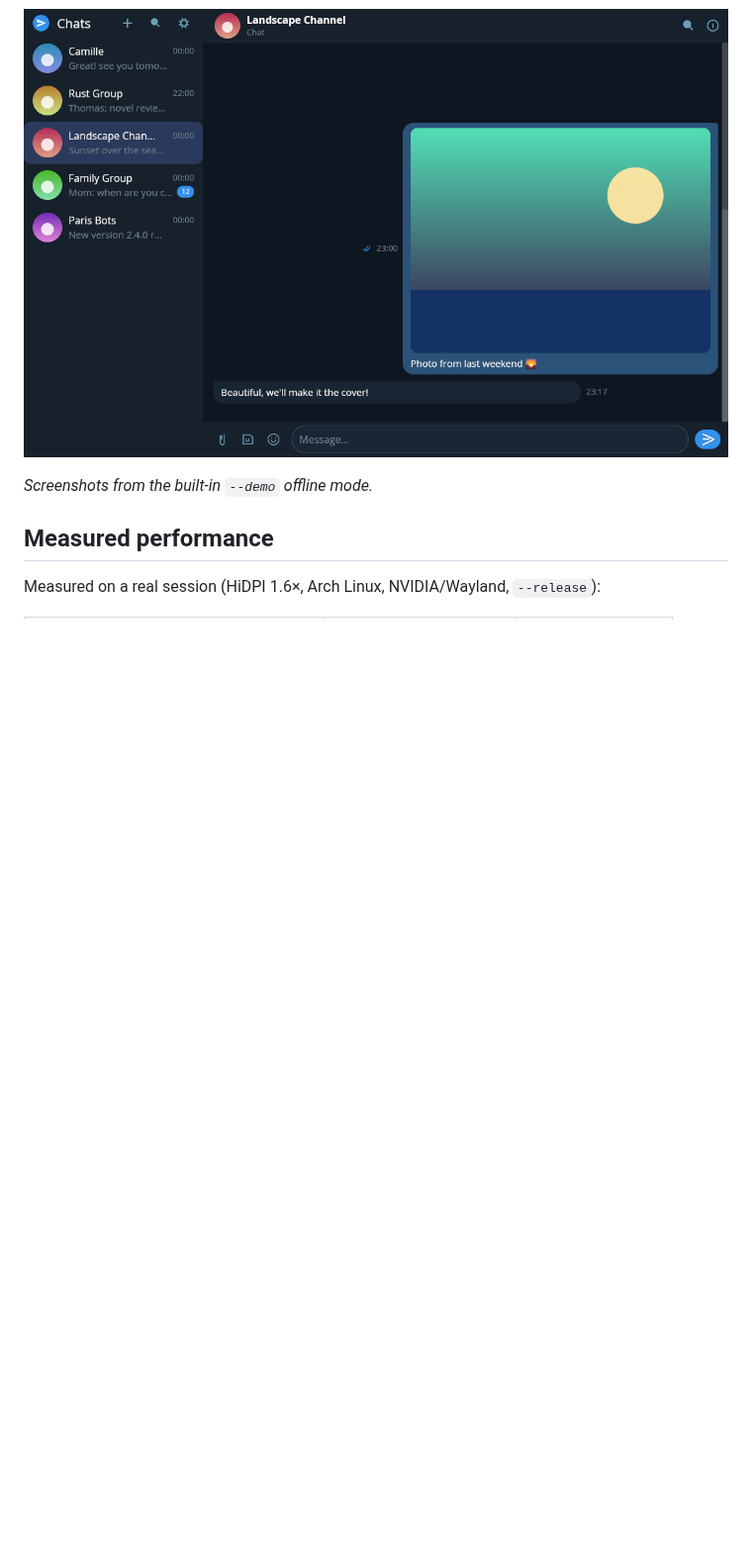
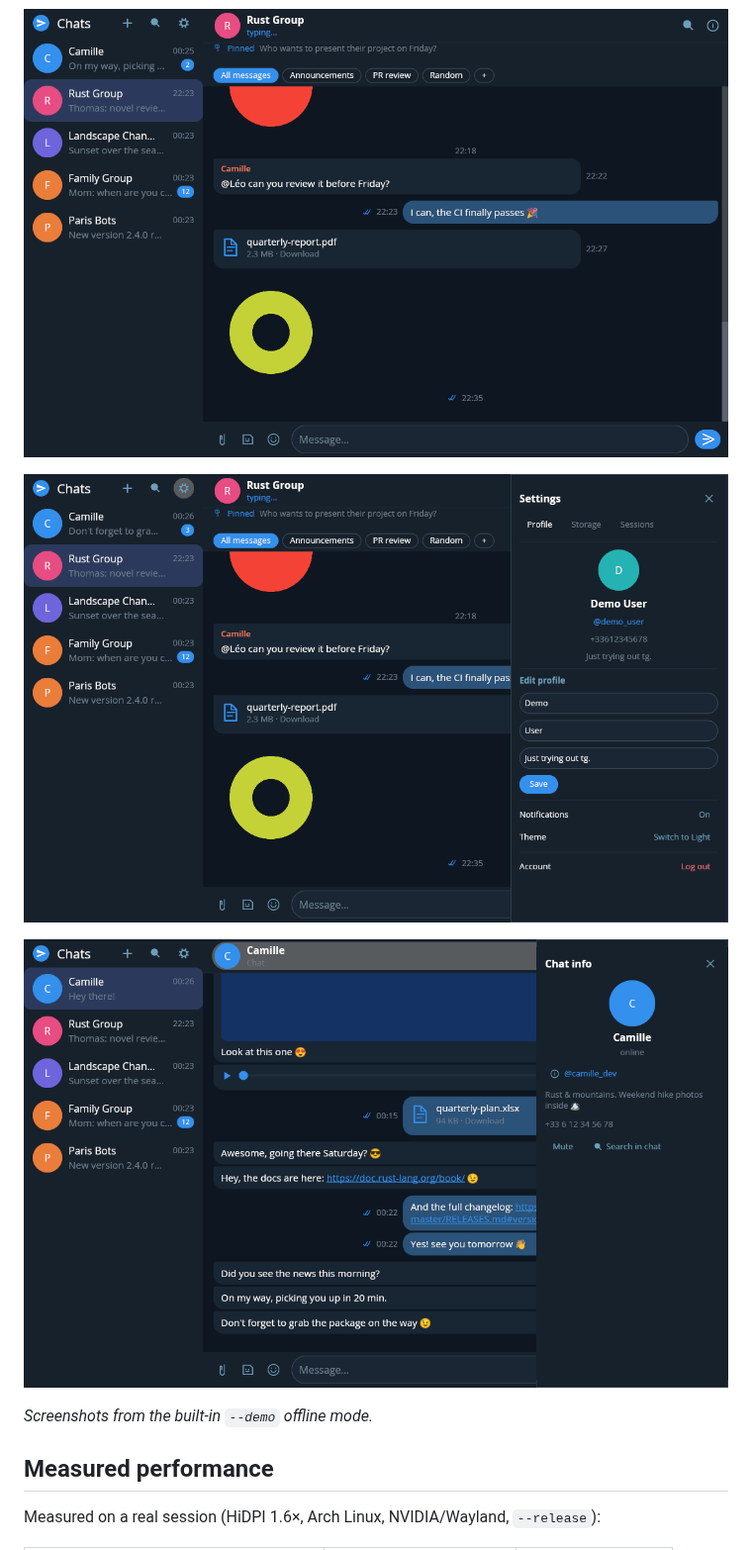
Before and after one commit to MrChausson/telegram-rs, a Markdown page: README.md, the part around the change. Shown at 99% size. Rendered like a GitHub page; pictures changed too: screenshots/demo-media-channel.png (deleted), screenshots/demo-settings.png (added), screenshots/demo-topics-forum.png (added); blank space fills up the shorter version.

Commit message:
docs(readme): richer screenshot gallery (topics, settings, contact profile)

```diff
--- a/README.md
+++ b/README.md
@@ -16,7 +16,11 @@ Dark, feather-light, GPU-rendered — the whole client fits in a single window.
 
 ![Main chat — dark theme, GPU-rendered, push-realtime](screenshots/demo-main-chat.png)
 
-![Media channel — photos render full-screen in-app](screenshots/demo-media-channel.png)
+![Group forum — conversations organized in topics](screenshots/demo-topics-forum.png)
+
+![Settings — profile, storage and sessions](screenshots/demo-settings.png)
+
+![Contact profile — opened from the conversation header](screenshots/demo-user-profile.png)
 
 *Screenshots from the built-in `--demo` offline mode.*
 
```
Also changed, not shown: screenshots/demo-main-chat.png.
